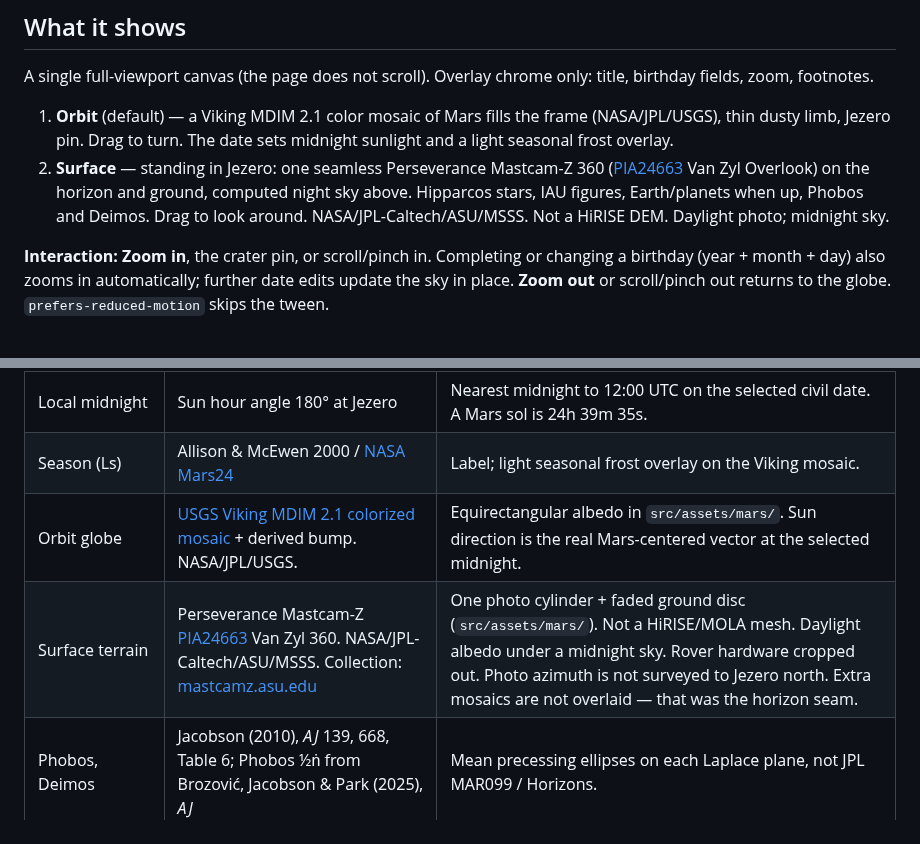
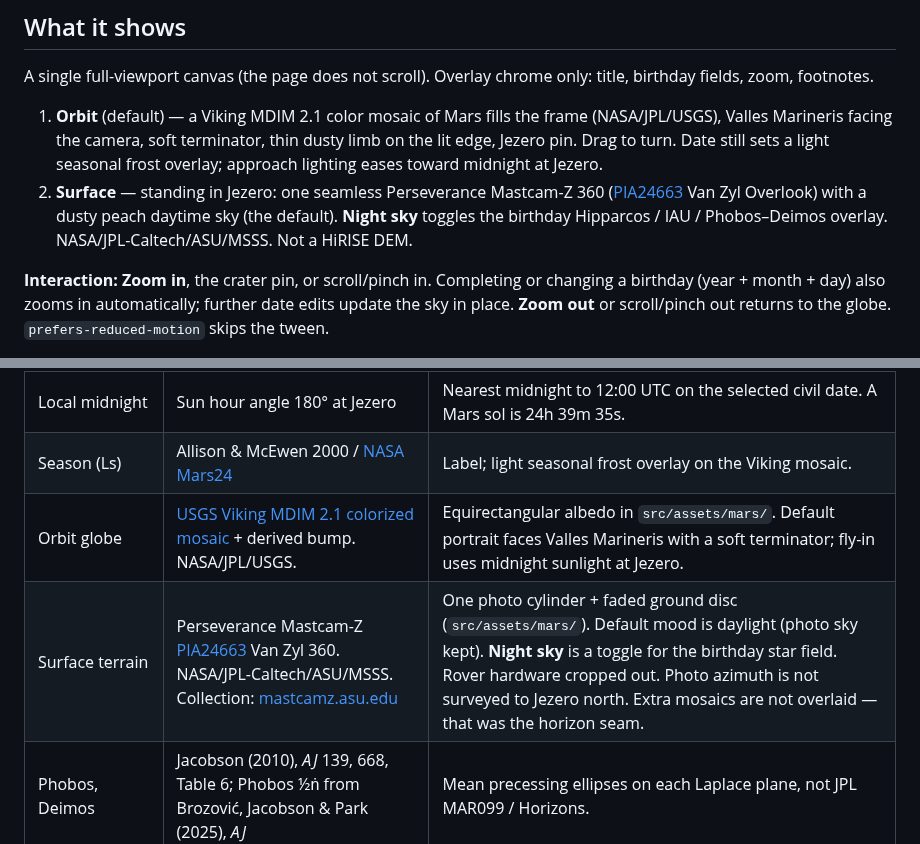
Before and after one commit to gmunoz512/mars-sky, a Markdown page: README.md, 2 parts joined by grey strips. Drawn GitHub-style.

```diff
--- a/README.md
+++ b/README.md
@@ -44,8 +44,8 @@ For a user/org root site instead, set `VITE_BASE=/` in the workflow and host at
 
 A single full-viewport canvas (the page does not scroll). Overlay chrome only: title, birthday fields, zoom, footnotes.
 
-1. **Orbit** (default) — a Viking MDIM 2.1 color mosaic of Mars fills the frame (NASA/JPL/USGS), thin dusty limb, Jezero pin. Drag to turn. The date sets midnight sunlight and a light seasonal frost overlay.
-2. **Surface** — standing in Jezero: one seamless Perseverance Mastcam-Z 360 ([PIA24663](https://photojournal.jpl.nasa.gov/catalog/PIA24663) Van Zyl Overlook) on the horizon and ground, computed night sky above. Hipparcos stars, IAU figures, Earth/planets when up, Phobos and Deimos. Drag to look around. NASA/JPL-Caltech/ASU/MSSS. Not a HiRISE DEM. Daylight photo; midnight sky.
+1. **Orbit** (default) — a Viking MDIM 2.1 color mosaic of Mars fills the frame (NASA/JPL/USGS), Valles Marineris facing the camera, soft terminator, thin dusty limb on the lit edge, Jezero pin. Drag to turn. Date still sets a light seasonal frost overlay; approach lighting eases toward midnight at Jezero.
+2. **Surface** — standing in Jezero: one seamless Perseverance Mastcam-Z 360 ([PIA24663](https://photojournal.jpl.nasa.gov/catalog/PIA24663) Van Zyl Overlook) with a dusty peach daytime sky (the default). **Night sky** toggles the birthday Hipparcos / IAU / Phobos–Deimos overlay. NASA/JPL-Caltech/ASU/MSSS. Not a HiRISE DEM.
 
 **Interaction:** **Zoom in**, the crater pin, or scroll/pinch in. Completing or changing a birthday (year + month + day) also zooms in automatically; further date edits update the sky in place. **Zoom out** or scroll/pinch out returns to the globe. `prefers-reduced-motion` skips the tween.
 
@@ -68,8 +68,8 @@ Default date is 18 February 2021 (Perseverance landing). Changing year, month, o
 | Mars orientation | IAU WGCCRE 2015 via astronomy-engine `RotationAxis` (α₀, δ₀, W) | ICRF → body-fixed → Jezero horizon (east-north-up). |
 | Local midnight | Sun hour angle 180° at Jezero | Nearest midnight to 12:00 UTC on the selected civil date. A Mars sol is 24h 39m 35s. |
 | Season (Ls) | Allison & McEwen 2000 / [NASA Mars24](https://www.giss.nasa.gov/tools/mars24/help/algorithm.html) | Label; light seasonal frost overlay on the Viking mosaic. |
-| Orbit globe | [USGS Viking MDIM 2.1 colorized mosaic](https://astrogeology.usgs.gov/search/map/mars_viking_colorized_global_mosaic_232m) + derived bump. NASA/JPL/USGS. | Equirectangular albedo in `src/assets/mars/`. Sun direction is the real Mars-centered vector at the selected midnight. |
-| Surface terrain | Perseverance Mastcam-Z [PIA24663](https://photojournal.jpl.nasa.gov/catalog/PIA24663) Van Zyl 360. NASA/JPL-Caltech/ASU/MSSS. Collection: [mastcamz.asu.edu](https://mastcamz.asu.edu/mastcam-zs-360-panorama-collection/) | One photo cylinder + faded ground disc (`src/assets/mars/`). Not a HiRISE/MOLA mesh. Daylight albedo under a midnight sky. Rover hardware cropped out. Photo azimuth is not surveyed to Jezero north. Extra mosaics are not overlaid — that was the horizon seam. |
+| Orbit globe | [USGS Viking MDIM 2.1 colorized mosaic](https://astrogeology.usgs.gov/search/map/mars_viking_colorized_global_mosaic_232m) + derived bump. NASA/JPL/USGS. | Equirectangular albedo in `src/assets/mars/`. Default portrait faces Valles Marineris with a soft terminator; fly-in uses midnight sunlight at Jezero. |
+| Surface terrain | Perseverance Mastcam-Z [PIA24663](https://photojournal.jpl.nasa.gov/catalog/PIA24663) Van Zyl 360. NASA/JPL-Caltech/ASU/MSSS. Collection: [mastcamz.asu.edu](https://mastcamz.asu.edu/mastcam-zs-360-panorama-collection/) | One photo cylinder + faded ground disc (`src/assets/mars/`). Default mood is daylight (photo sky kept). **Night sky** is a toggle for the birthday star field. Rover hardware cropped out. Photo azimuth is not surveyed to Jezero north. Extra mosaics are not overlaid — that was the horizon seam. |
 | Phobos, Deimos | Jacobson (2010), *AJ* 139, 668, Table 6; Phobos ½ṅ from Brozović, Jacobson & Park (2025), *AJ* | Mean precessing ellipses on each Laplace plane, not JPL MAR099 / Horizons. |
 
 ### Phobos and Deimos accuracy
```
Also changed, not shown: src/assets/mars/jezero-horizon.jpg, src/assets/mars/mars-albedo.jpg, src/assets/mars/mars-bump.jpg, 9 other files.
